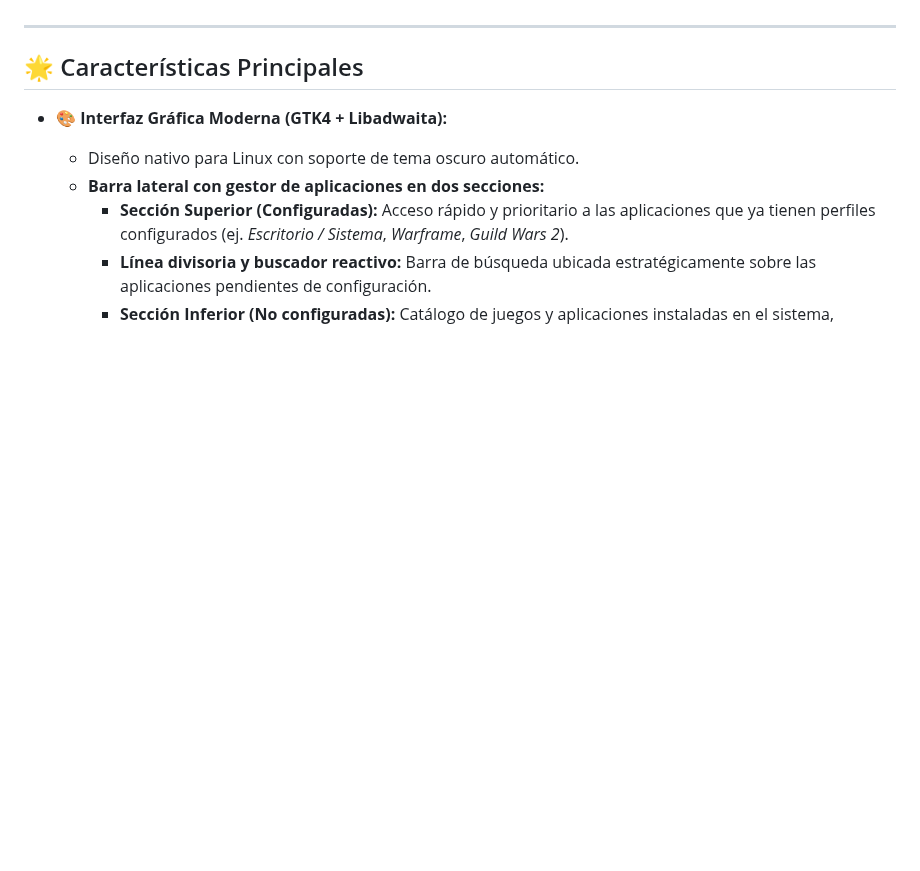
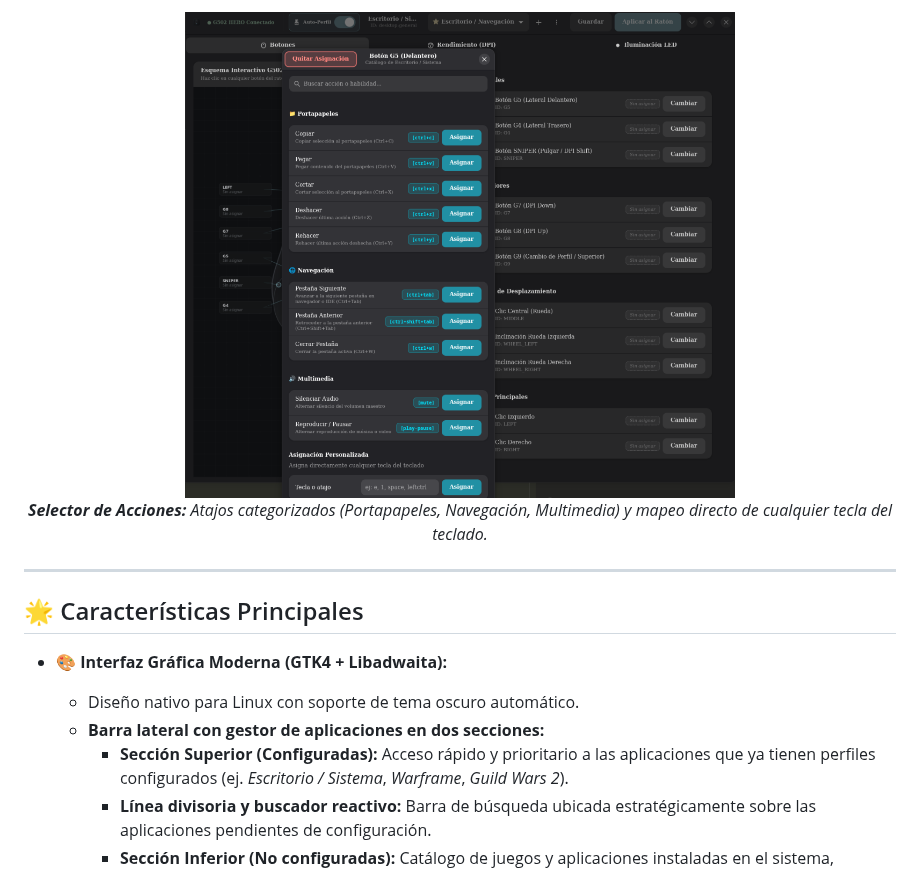
Before and after one commit to TheLioN25/g502-profile-manager, a Markdown page: README.md, the part around one of its changes. GitHub-like rendering; pictures changed too: docs/images/04_action_assignment.png (added); blank space fills up the shorter version.

```diff
--- a/README.md
+++ b/README.md
@@ -11,3 +25,7 @@ Permite configurar visualmente los botones, macros, sensibilidades (DPI) y zonas
+<p align="center">
+  <img src="docs/images/04_action_assignment.png" alt="Selector de Acciones y Mapeo de Teclas" width="550" /><br/>
+  <em><b>Selector de Acciones:</b> Atajos categorizados (Portapapeles, Navegación, Multimedia) y mapeo directo de cualquier tecla del teclado.</em>
+</p>
 
 ---
 
```
Also changed, not shown: other parts of README.md (+14 -0 lines), docs/images/01_main_window.png (added), docs/images/02_multi_profiles.png (added), docs/images/03_profile_options.png (added).
